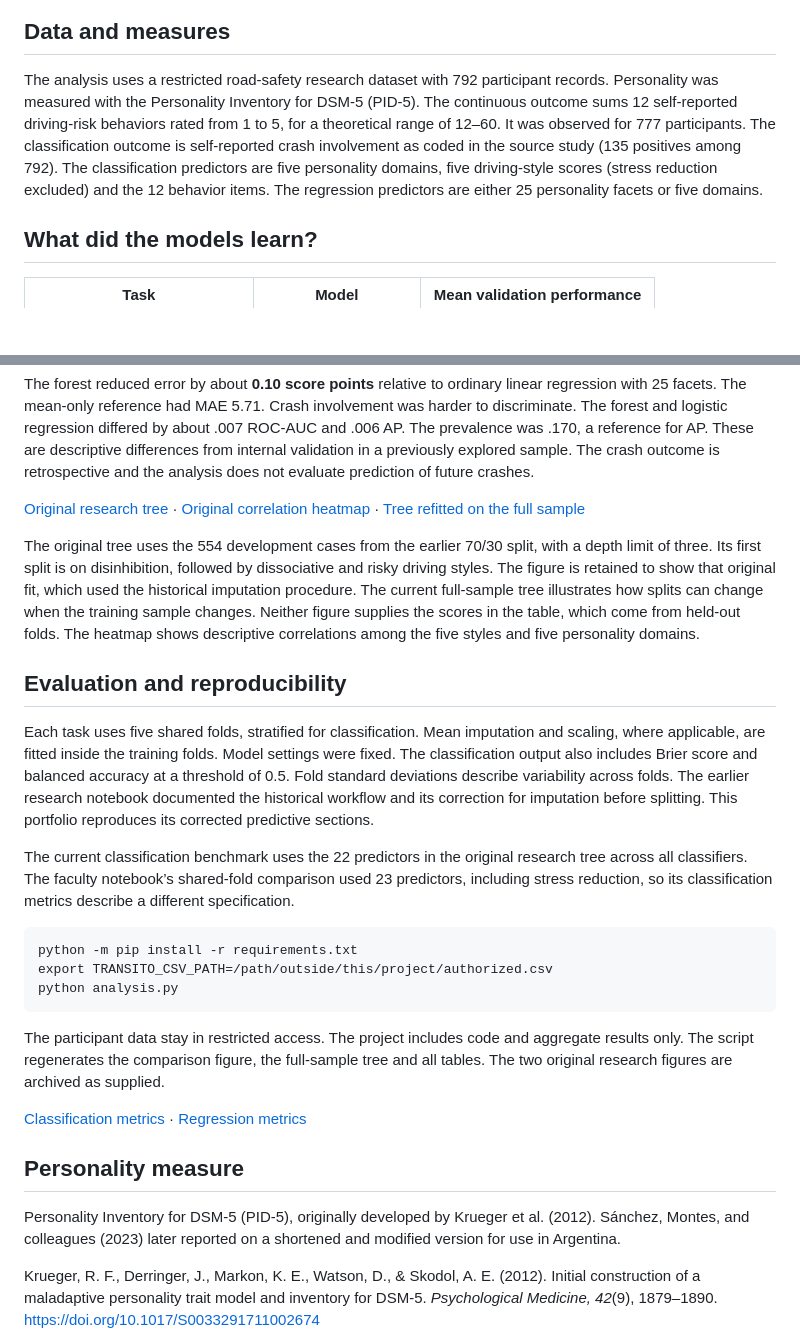
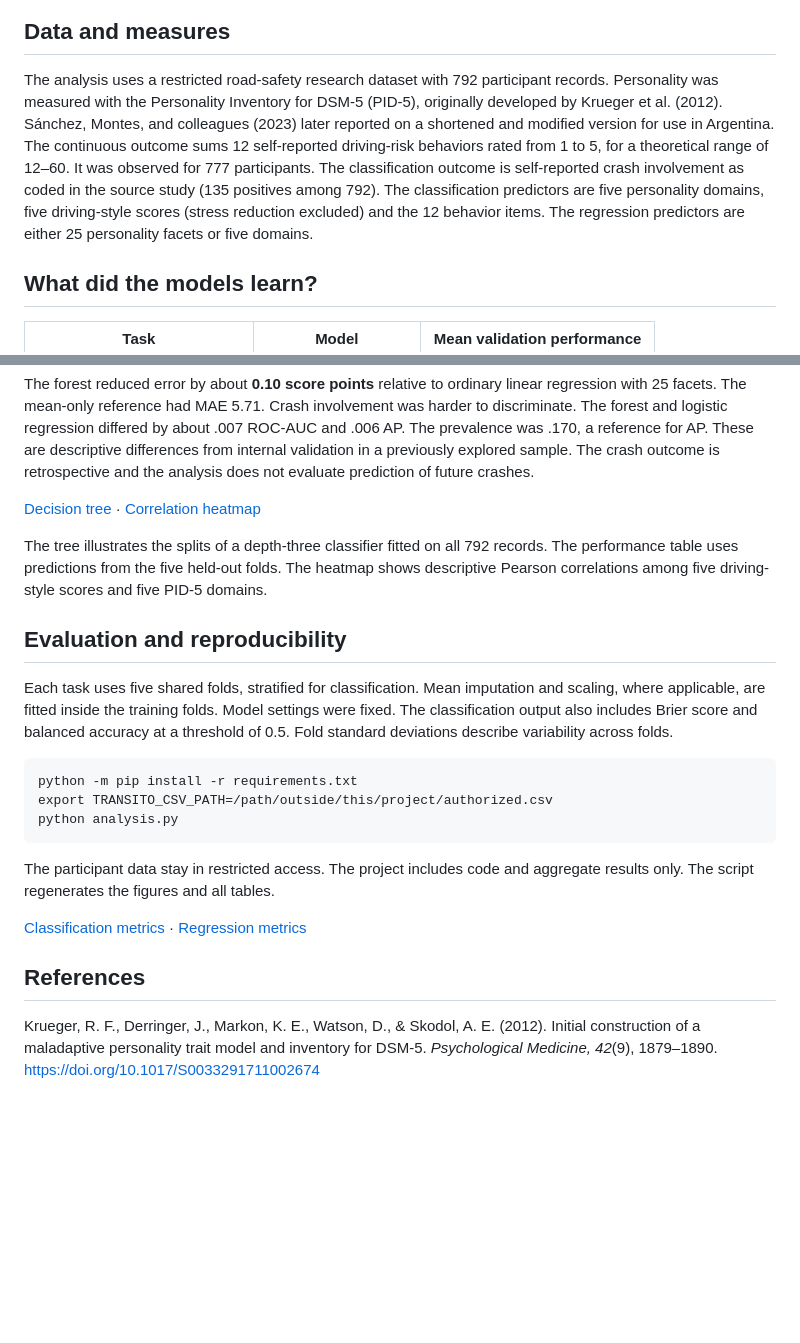
Before and after one commit to silvanamontesdata/traffic-risk-prediction, a Markdown page: README.md, 2 parts joined by grey strips. Drawn GitHub-style; blank space fills up the shorter version.

Commit message:
Polish road safety portfolio README and figures

```diff
--- a/README.md
+++ b/README.md
@@ -6,7 +6,7 @@
 
 ## Data and measures
 
-The analysis uses a restricted road-safety research dataset with 792 participant records. Personality was measured with the Personality Inventory for DSM-5 (PID-5). The continuous outcome sums 12 self-reported driving-risk behaviors rated from 1 to 5, for a theoretical range of 12–60. It was observed for 777 participants. The classification outcome is self-reported crash involvement as coded in the source study (135 positives among 792). The classification predictors are five personality domains, five driving-style scores (stress reduction excluded) and the 12 behavior items. The regression predictors are either 25 personality facets or five domains.
+The analysis uses a restricted road-safety research dataset with 792 participant records. Personality was measured with the Personality Inventory for DSM-5 (PID-5), originally developed by Krueger et al. (2012). Sánchez, Montes, and colleagues (2023) later reported on a shortened and modified version for use in Argentina. The continuous outcome sums 12 self-reported driving-risk behaviors rated from 1 to 5, for a theoretical range of 12–60. It was observed for 777 participants. The classification outcome is self-reported crash involvement as coded in the source study (135 positives among 792). The classification predictors are five personality domains, five driving-style scores (stress reduction excluded) and the 12 behavior items. The regression predictors are either 25 personality facets or five domains.
 
 ## What did the models learn?
 
@@ -22,27 +22,23 @@ The analysis uses a restricted road-safety research dataset with 792 participant
 
 The forest reduced error by about **0.10 score points** relative to ordinary linear regression with 25 facets. The mean-only reference had MAE 5.71. Crash involvement was harder to discriminate. The forest and logistic regression differed by about .007 ROC-AUC and .006 AP. The prevalence was .170, a reference for AP. These are descriptive differences from internal validation in a previously explored sample. The crash outcome is retrospective and the analysis does not evaluate prediction of future crashes.
 
-[Original research tree](figures/research-tree.png) · [Original correlation heatmap](figures/research-heatmap.png) · [Tree refitted on the full sample](figures/decision-tree.png)
+[Decision tree](figures/decision-tree.png) · [Correlation heatmap](figures/correlation-heatmap.png)
 
-The original tree uses the 554 development cases from the earlier 70/30 split, with a depth limit of three. Its first split is on disinhibition, followed by dissociative and risky driving styles. The figure is retained to show that original fit, which used the historical imputation procedure. The current full-sample tree illustrates how splits can change when the training sample changes. Neither figure supplies the scores in the table, which come from held-out folds. The heatmap shows descriptive correlations among the five styles and five personality domains.
+The tree illustrates the splits of a depth-three classifier fitted on all 792 records. The performance table uses predictions from the five held-out folds. The heatmap shows descriptive Pearson correlations among five driving-style scores and five PID-5 domains.
 
 ## Evaluation and reproducibility
 
-Each task uses five shared folds, stratified for classification. Mean imputation and scaling, where applicable, are fitted inside the training folds. Model settings were fixed. The classification output also includes Brier score and balanced accuracy at a threshold of 0.5. Fold standard deviations describe variability across folds. The earlier research notebook documented the historical workflow and its correction for imputation before splitting. This portfolio reproduces its corrected predictive sections.
-
-The current classification benchmark uses the 22 predictors in the original research tree across all classifiers. The faculty notebook’s shared-fold comparison used 23 predictors, including stress reduction, so its classification metrics describe a different specification.
+Each task uses five shared folds, stratified for classification. Mean imputation and scaling, where applicable, are fitted inside the training folds. Model settings were fixed. The classification output also includes Brier score and balanced accuracy at a threshold of 0.5. Fold standard deviations describe variability across folds.
 
     python -m pip install -r requirements.txt
     export TRANSITO_CSV_PATH=/path/outside/this/project/authorized.csv
     python analysis.py
 
-The participant data stay in restricted access. The project includes code and aggregate results only. The script regenerates the comparison figure, the full-sample tree and all tables. The two original research figures are archived as supplied.
+The participant data stay in restricted access. The project includes code and aggregate results only. The script regenerates the figures and all tables.
 
 [Classification metrics](results/classification-summary.csv) · [Regression metrics](results/regression-summary.csv)
 
-## Personality measure
-
-Personality Inventory for DSM-5 (PID-5), originally developed by Krueger et al. (2012). Sánchez, Montes, and colleagues (2023) later reported on a shortened and modified version for use in Argentina.
+## References
 
 Krueger, R. F., Derringer, J., Markon, K. E., Watson, D., & Skodol, A. E. (2012). Initial construction of a maladaptive personality trait model and inventory for DSM-5. *Psychological Medicine, 42*(9), 1879–1890. https://doi.org/10.1017/S0033291711002674
 
```
Also changed, not shown: figures/correlation-heatmap.png (added), figures/research-heatmap.png (deleted), figures/research-tree.png (deleted), 2 other files.
